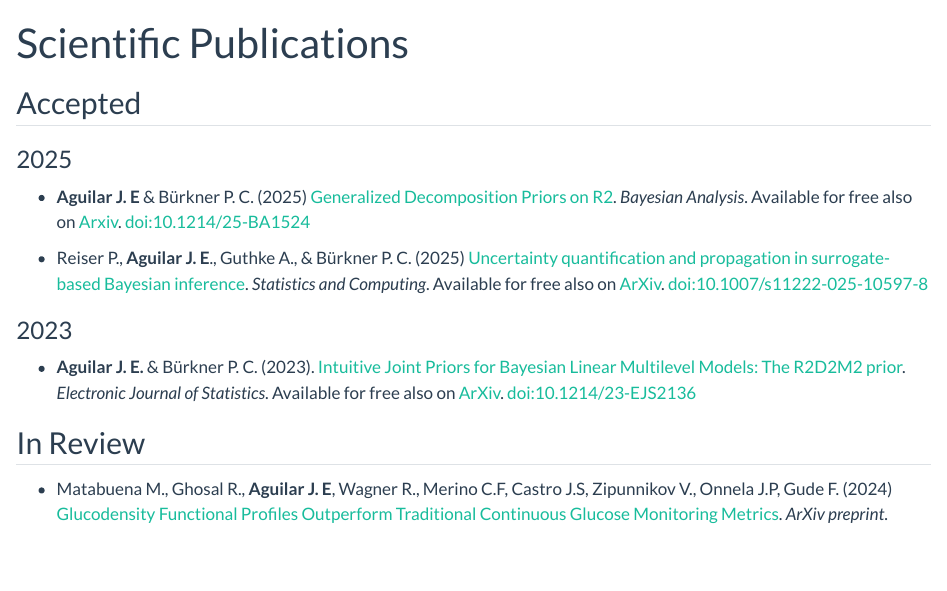
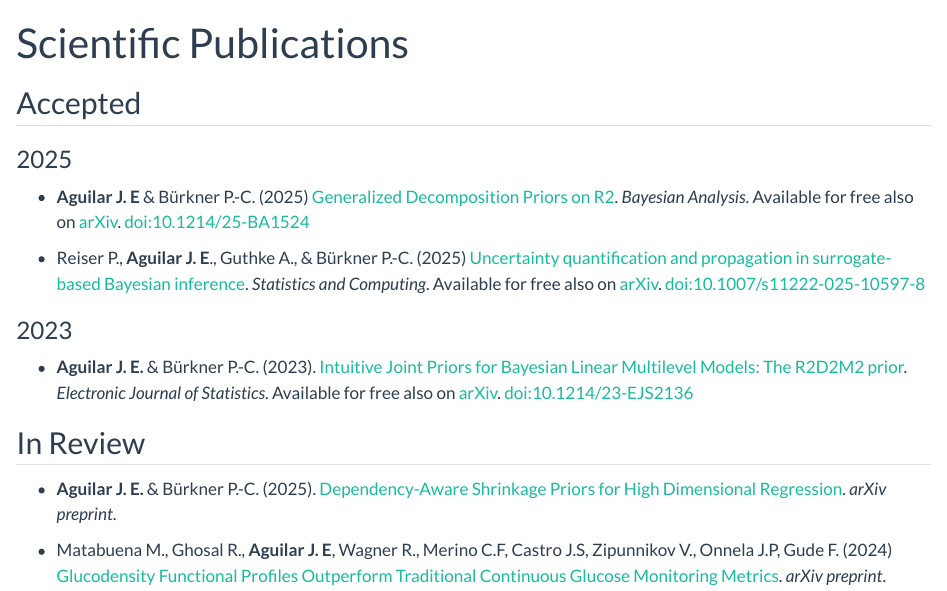
Before and after one commit to jear2412/jear2412.github.io, a Quarto document (publications/index.qmd): the page in a window 1100 px wide, from its top. Rendered offline with R 4.5, knitr and Pandoc in place of Quarto, with nearby package versions.

Commit message:
added dasp

```diff
--- a/publications/index.qmd
+++ b/publications/index.qmd
@@ -11,15 +11,18 @@ page-layout: full
 
 ### 2025
 
--  **Aguilar J. E** & Bürkner P. C. (2025)  [Generalized Decomposition Priors on R2](https://projecteuclid.org/journals/bayesian-analysis/advance-publication/Generalized-Decomposition-Priors-on-R2/10.1214/25-BA1524.full). *Bayesian Analysis*. Available for free also on [Arxiv](https://arxiv.org/abs/2401.10180). doi:10.1214/25-BA1524
+-  **Aguilar J. E** & Bürkner P.-C. (2025)  [Generalized Decomposition Priors on R2](https://projecteuclid.org/journals/bayesian-analysis/advance-publication/Generalized-Decomposition-Priors-on-R2/10.1214/25-BA1524.full). *Bayesian Analysis*. Available for free also on [arXiv](https://arxiv.org/abs/2401.10180). doi:10.1214/25-BA1524
 
--   Reiser P., **Aguilar J. E**., Guthke A., & Bürkner P. C. (2025)  [Uncertainty quantification and propagation in surrogate-based Bayesian inference](https://link.springer.com/article/10.1007/s11222-025-10597-8?utm_source=rct_congratemailt&utm_medium=email&utm_campaign=oa_20250313&utm_content=10.1007/s11222-025-10597-8). *Statistics and Computing*.  Available for free also on [ArXiv](https://arxiv.org/abs/2312.05153). doi:10.1007/s11222-025-10597-8
+-   Reiser P., **Aguilar J. E**., Guthke A., & Bürkner P.-C. (2025)  [Uncertainty quantification and propagation in surrogate-based Bayesian inference](https://link.springer.com/article/10.1007/s11222-025-10597-8?utm_source=rct_congratemailt&utm_medium=email&utm_campaign=oa_20250313&utm_content=10.1007/s11222-025-10597-8). *Statistics and Computing*.  Available for free also on [arXiv](https://arxiv.org/abs/2312.05153). doi:10.1007/s11222-025-10597-8
 
 ### 2023
 
--   **Aguilar J. E.** & Bürkner P. C. (2023). [Intuitive Joint Priors for Bayesian Linear Multilevel Models: The R2D2M2 prior](https://doi.org/10.1214/23-EJS2136). *Electronic Journal of Statistics*. Available for free also on [ArXiv](https://arxiv.org/abs/2208.07132). doi:10.1214/23-EJS2136
+-   **Aguilar J. E.** & Bürkner P.-C. (2023). [Intuitive Joint Priors for Bayesian Linear Multilevel Models: The R2D2M2 prior](https://doi.org/10.1214/23-EJS2136). *Electronic Journal of Statistics*. Available for free also on [arXiv](https://arxiv.org/abs/2208.07132). doi:10.1214/23-EJS2136
 
 
 ## In Review
 
--   Matabuena M., Ghosal R., **Aguilar J. E**, Wagner R., Merino C.F, Castro J.S, Zipunnikov V., Onnela J.P, Gude F. (2024)  [Glucodensity Functional Profiles Outperform Traditional Continuous Glucose Monitoring Metrics](https://arxiv.org/abs/2410.00912). *ArXiv preprint*.
+-  **Aguilar J. E.** & Bürkner P.-C. (2025). [Dependency-Aware Shrinkage Priors for
+High Dimensional Regression](). *arXiv preprint*.
+
+-   Matabuena M., Ghosal R., **Aguilar J. E**, Wagner R., Merino C.F, Castro J.S, Zipunnikov V., Onnela J.P, Gude F. (2024)  [Glucodensity Functional Profiles Outperform Traditional Continuous Glucose Monitoring Metrics](https://arxiv.org/abs/2410.00912). *arXiv preprint*.
```
Also changed, not shown: docs/search.json, 1 other file.
